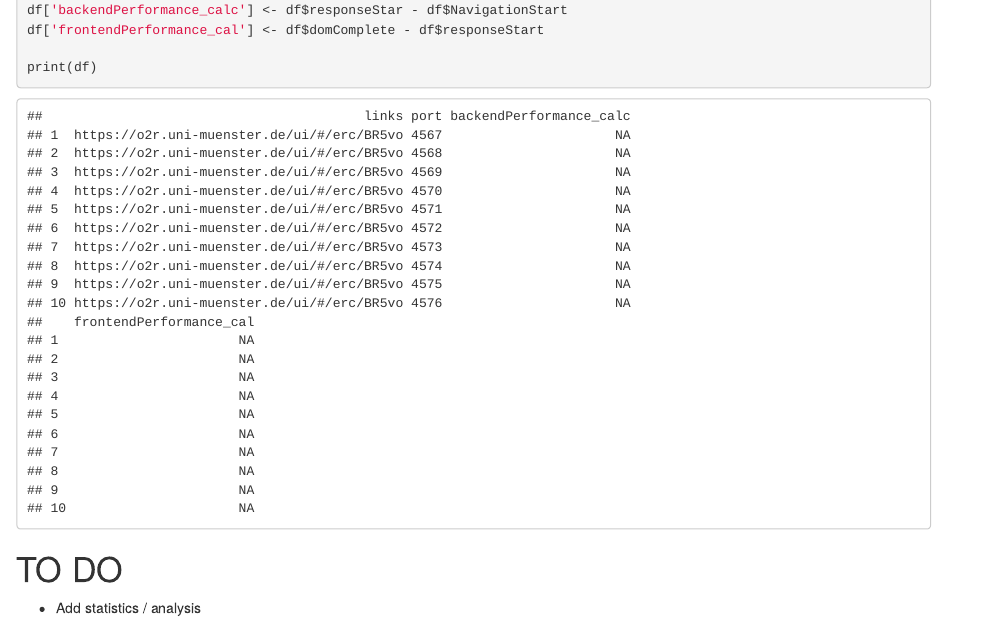
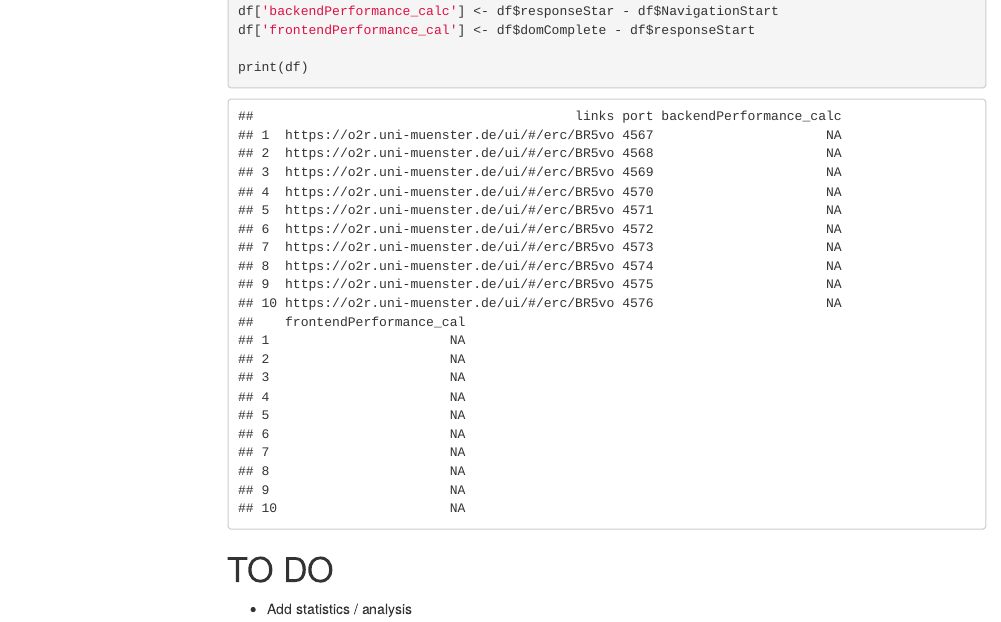
Before and after one commit to o2r-project/api, an R Markdown document (docs/evaluation/HTML_test.Rmd): the page in a window 1100 px wide, from 1570 px down before the commit and from 1610 px down after it, so that both start at the same text. Rendered offline with R 4.5, knitr and Pandoc, with nearby package versions; both versions are drawn in the output format of the newer one; some code elsewhere in the file could not run offline; menus at the side of the page are left out.

Commit message:
use shared HTML output config

```diff
--- a/docs/evaluation/HTML_test.Rmd
+++ b/docs/evaluation/HTML_test.Rmd
@@ -1,7 +1,6 @@
 ---
 title: "HTML performance test of o2r user interface"
 author: "Juan Sebastian Garzon Alvarado"
-output: md_document
 ---
 
 This document contains some script that opens an ERC (see https://o2r.uni-muenster.de/#/) and measures how long it takes until the HTML-page has fininished [rendering](https://en.wikipedia.org/wiki/Front_end_and_back_end).
```
Also changed, not shown: docs/evaluation/load_test.Rmd (+0 -1 lines), docs/evaluation/_output.yml (added).
